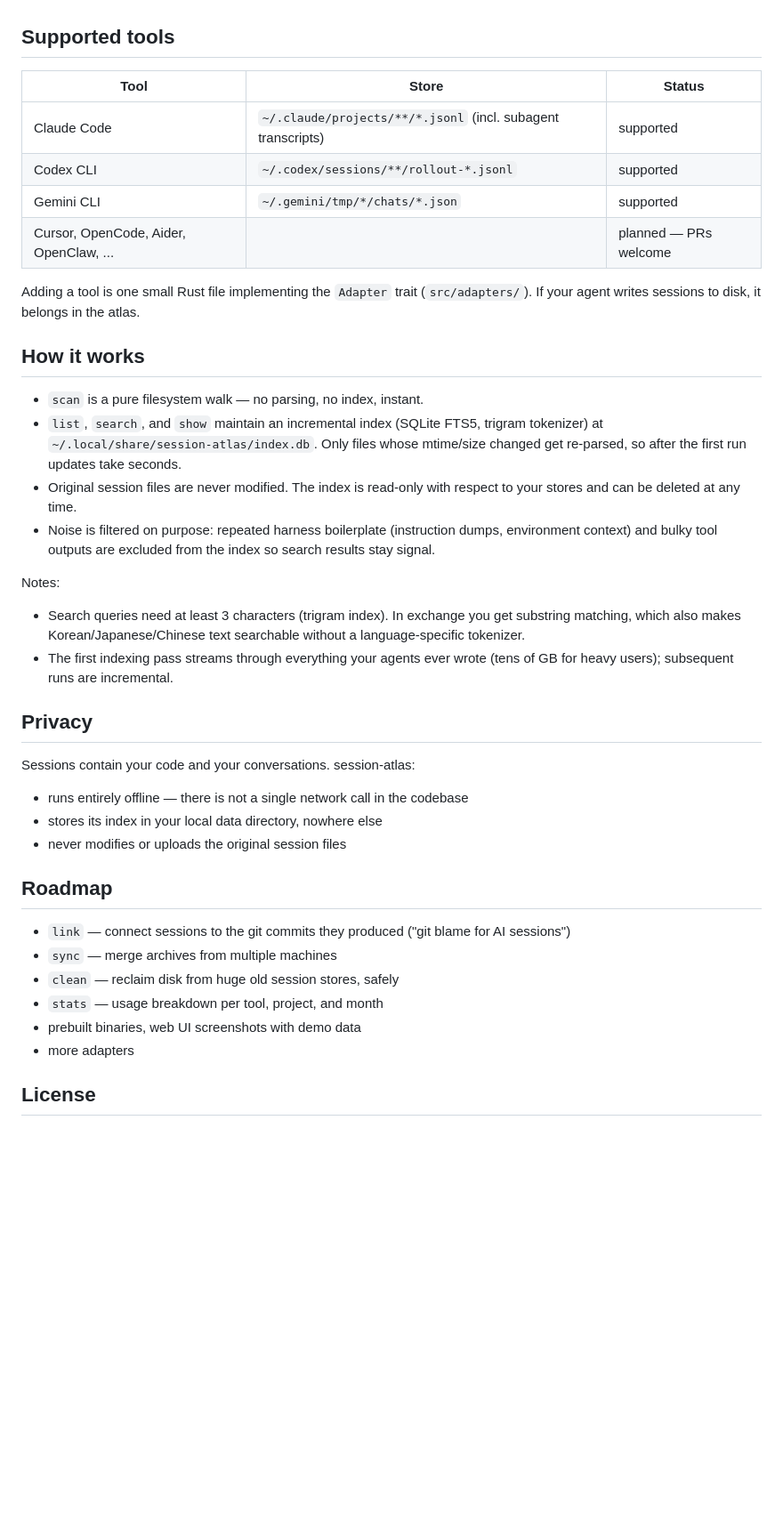
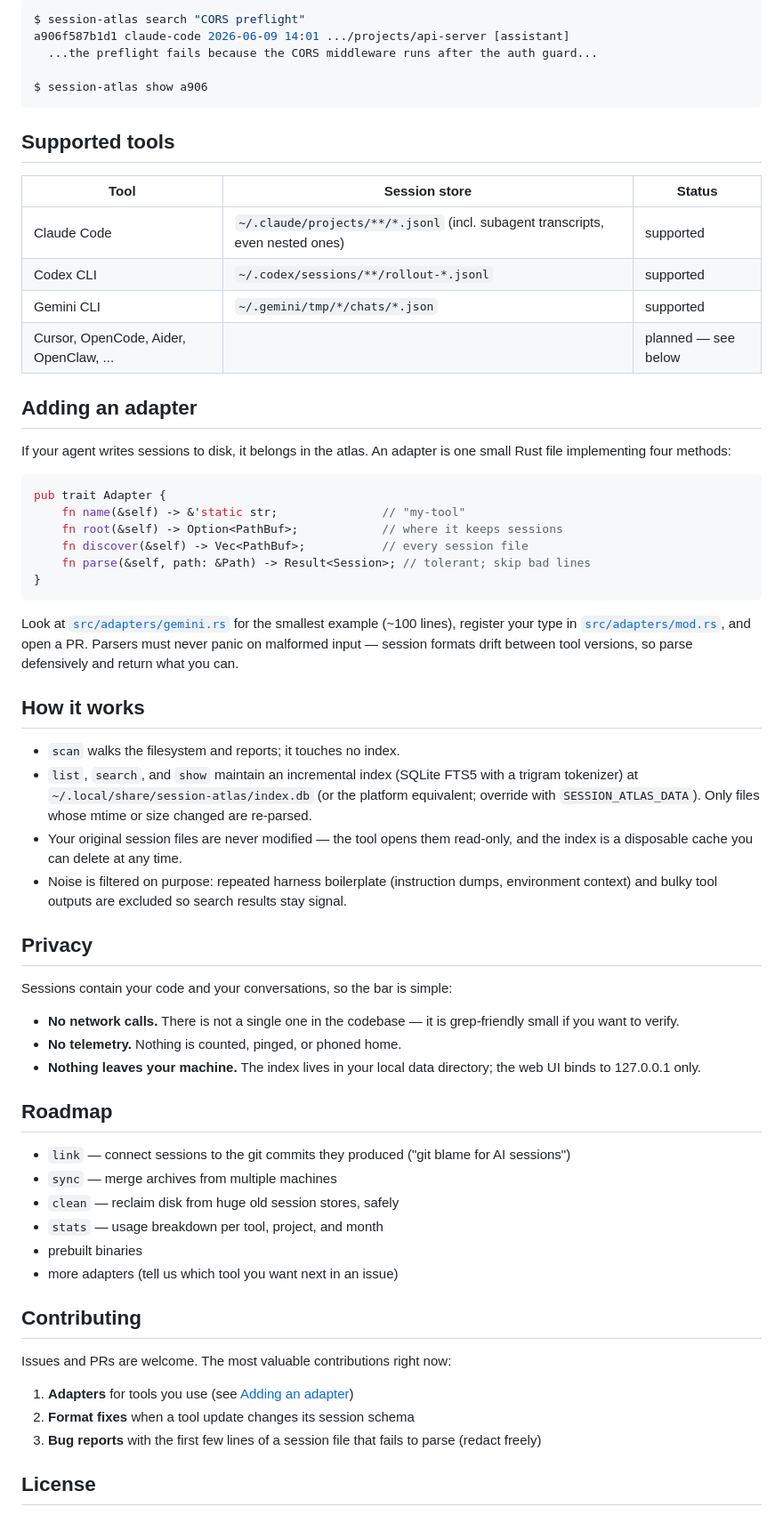
Before and after one commit to youdie006/sessionwiki, a Markdown page: README.md, the part around the change printed below. Shown: that part at 89% size. Rendered like a GitHub page; blank space fills up the shorter version.

````diff
--- a/README.md
+++ b/README.md
@@ -57,43 +67,78 @@ session-atlas web                       # browse it all in a local web UI
+```console
+$ session-atlas search "CORS preflight"
+a906f587b1d1 claude-code 2026-06-09 14:01 .../projects/api-server [assistant]
+  ...the preflight fails because the CORS middleware runs after the auth guard...
+
+$ session-atlas show a906
+```
 
 ## Supported tools
 
-| Tool | Store | Status |
+| Tool | Session store | Status |
 |---|---|---|
-| Claude Code | `~/.claude/projects/**/*.jsonl` (incl. subagent transcripts) | supported |
+| Claude Code | `~/.claude/projects/**/*.jsonl` (incl. subagent transcripts, even nested ones) | supported |
 | Codex CLI | `~/.codex/sessions/**/rollout-*.jsonl` | supported |
 | Gemini CLI | `~/.gemini/tmp/*/chats/*.json` | supported |
-| Cursor, OpenCode, Aider, OpenClaw, ... | | planned — PRs welcome |
+| Cursor, OpenCode, Aider, OpenClaw, ... | | planned &mdash; see below |
 
-Adding a tool is one small Rust file implementing the `Adapter` trait (`src/adapters/`). If your agent writes sessions to disk, it belongs in the atlas.
+## Adding an adapter
+
+If your agent writes sessions to disk, it belongs in the atlas. An adapter is
+one small Rust file implementing four methods:
+
+```rust
+pub trait Adapter {
+    fn name(&self) -> &'static str;               // "my-tool"
+    fn root(&self) -> Option<PathBuf>;            // where it keeps sessions
+    fn discover(&self) -> Vec<PathBuf>;           // every session file
+    fn parse(&self, path: &Path) -> Result<Session>; // tolerant; skip bad lines
+}
+```
+
+Look at [`src/adapters/gemini.rs`](src/adapters/gemini.rs) for the smallest
+example (~100 lines), register your type in [`src/adapters/mod.rs`](src/adapters/mod.rs),
+and open a PR. Parsers must never panic on malformed input &mdash; session formats
+drift between tool versions, so parse defensively and return what you can.
 
 ## How it works
 
-- `scan` is a pure filesystem walk — no parsing, no index, instant.
-- `list`, `search`, and `show` maintain an incremental index (SQLite FTS5, trigram tokenizer) at `~/.local/share/session-atlas/index.db`. Only files whose mtime/size changed get re-parsed, so after the first run updates take seconds.
-- Original session files are never modified. The index is read-only with respect to your stores and can be deleted at any time.
-- Noise is filtered on purpose: repeated harness boilerplate (instruction dumps, environment context) and bulky tool outputs are excluded from the index so search results stay signal.
-
-Notes:
-
-- Search queries need at least 3 characters (trigram index). In exchange you get substring matching, which also makes Korean/Japanese/Chinese text searchable without a language-specific tokenizer.
-- The first indexing pass streams through everything your agents ever wrote (tens of GB for heavy users); subsequent runs are incremental.
+- `scan` walks the filesystem and reports; it touches no index.
+- `list`, `search`, and `show` maintain an incremental index (SQLite FTS5 with
+  a trigram tokenizer) at `~/.local/share/session-atlas/index.db` (or the
+  platform equivalent; override with `SESSION_ATLAS_DATA`). Only files whose
+  mtime or size changed are re-parsed.
+- Your original session files are never modified &mdash; the tool opens them
+  read-only, and the index is a disposable cache you can delete at any time.
+- Noise is filtered on purpose: repeated harness boilerplate (instruction
+  dumps, environment context) and bulky tool outputs are excluded so search
+  results stay signal.
 
 ## Privacy
 
-Sessions contain your code and your conversations. session-atlas:
+Sessions contain your code and your conversations, so the bar is simple:
 
-- runs entirely offline — there is not a single network call in the codebase
-- stores its index in your local data directory, nowhere else
-- never modifies or uploads the original session files
+- **No network calls.** There is not a single one in the codebase &mdash; it is
+  grep-friendly small if you want to verify.
+- **No telemetry.** Nothing is counted, pinged, or phoned home.
+- **Nothing leaves your machine.** The index lives in your local data
+  directory; the web UI binds to 127.0.0.1 only.
 
 ## Roadmap
 
-- `link` — connect sessions to the git commits they produced ("git blame for AI sessions")
-- `sync` — merge archives from multiple machines
-- `clean` — reclaim disk from huge old session stores, safely
-- `stats` — usage breakdown per tool, project, and month
-- prebuilt binaries, web UI screenshots with demo data
-- more adapters
+- `link` &mdash; connect sessions to the git commits they produced ("git blame for AI sessions")
+- `sync` &mdash; merge archives from multiple machines
+- `clean` &mdash; reclaim disk from huge old session stores, safely
+- `stats` &mdash; usage breakdown per tool, project, and month
+- prebuilt binaries
+- more adapters (tell us which tool you want next in an issue)
+
+## Contributing
+
+Issues and PRs are welcome. The most valuable contributions right now:
+
+1. **Adapters** for tools you use (see [Adding an adapter](#adding-an-adapter))
+2. **Format fixes** when a tool update changes its session schema
+3. **Bug reports** with the first few lines of a session file that fails to parse (redact freely)
 
 ## License
 
````
Also changed, not shown: other parts of README.md (+43 -33 lines), docs/web-browse.png (added), docs/web-search.png (added).
